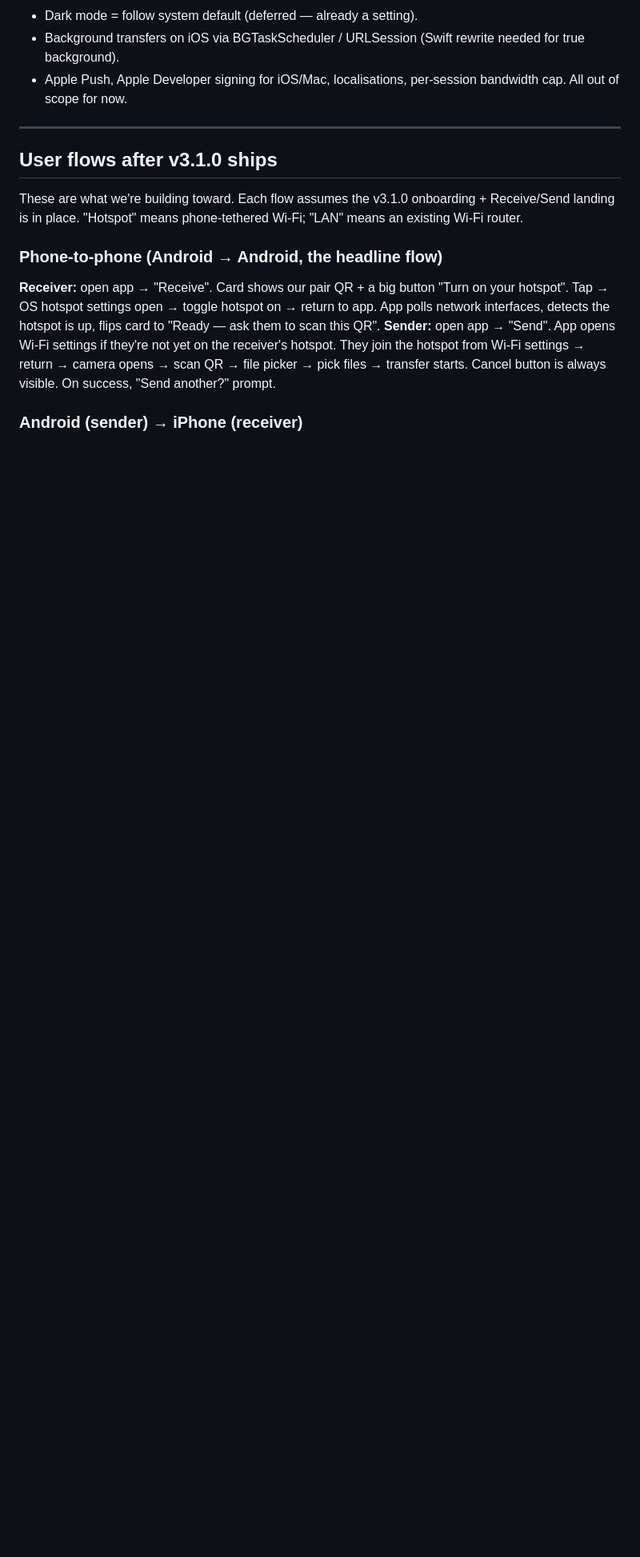
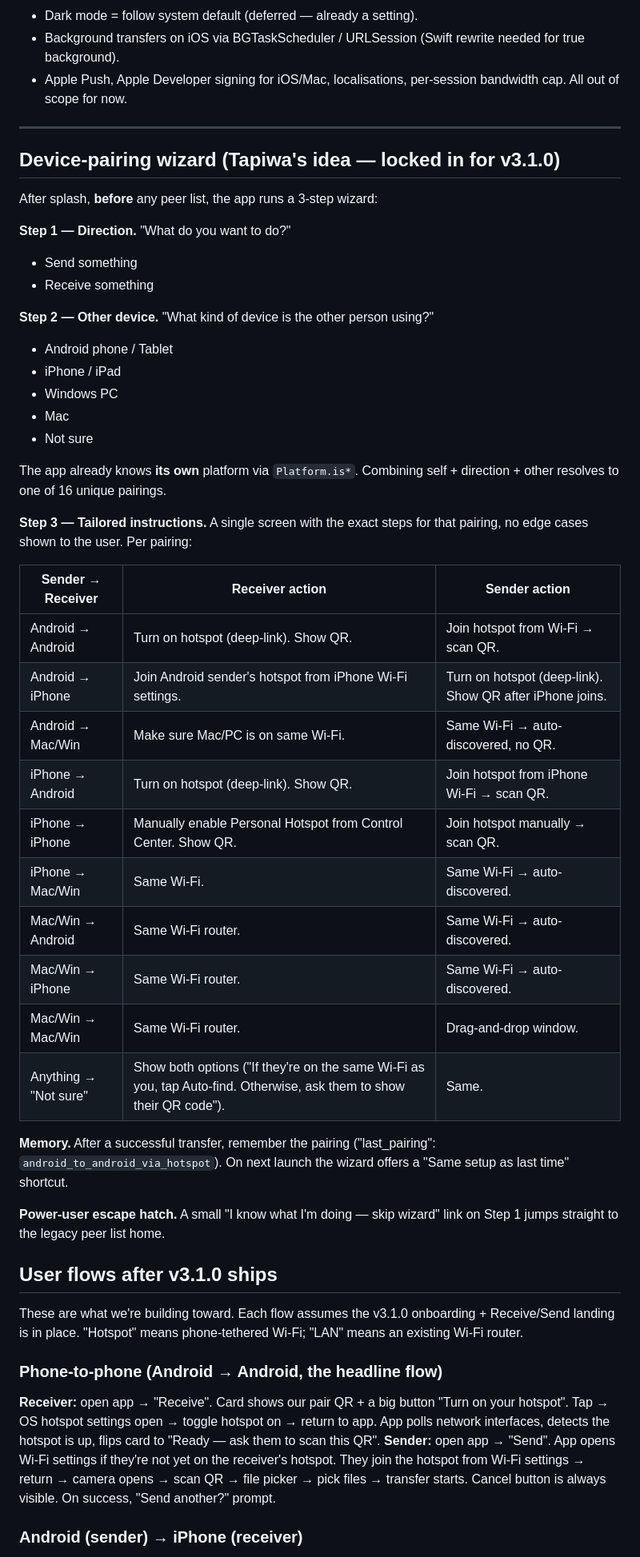
Before and after one commit to tapiwamakandigona/lanlink, a Markdown page: plans.md, the part around the change. Shown at 80% size. Rendered like a GitHub page; blank space fills up the shorter version.

Commit message:
plans.md: lock in device-pairing wizard (3-step: direction -> other device -> tailored steps)

```diff
--- a/plans.md
+++ b/plans.md
@@ -213,6 +213,47 @@ stay current as the UI changes.
 
 ---
 
+## Device-pairing wizard (Tapiwa's idea — locked in for v3.1.0)
+
+After splash, **before** any peer list, the app runs a 3-step wizard:
+
+**Step 1 — Direction.** "What do you want to do?"
+  - Send something
+  - Receive something
+
+**Step 2 — Other device.** "What kind of device is the other person using?"
+  - Android phone / Tablet
+  - iPhone / iPad
+  - Windows PC
+  - Mac
+  - Not sure
+
+The app already knows **its own** platform via `Platform.is*`. Combining
+self + direction + other resolves to one of 16 unique pairings.
+
+**Step 3 — Tailored instructions.** A single screen with the exact steps
+for that pairing, no edge cases shown to the user. Per pairing:
+
+| Sender → Receiver | Receiver action | Sender action |
+|---|---|---|
+| Android → Android | Turn on hotspot (deep-link). Show QR. | Join hotspot from Wi-Fi → scan QR. |
+| Android → iPhone | Join Android sender's hotspot from iPhone Wi-Fi settings. | Turn on hotspot (deep-link). Show QR after iPhone joins. |
+| Android → Mac/Win | Make sure Mac/PC is on same Wi-Fi. | Same Wi-Fi → auto-discovered, no QR. |
+| iPhone → Android | Turn on hotspot (deep-link). Show QR. | Join hotspot from iPhone Wi-Fi → scan QR. |
+| iPhone → iPhone | Manually enable Personal Hotspot from Control Center. Show QR. | Join hotspot manually → scan QR. |
+| iPhone → Mac/Win | Same Wi-Fi. | Same Wi-Fi → auto-discovered. |
+| Mac/Win → Android | Same Wi-Fi router. | Same Wi-Fi → auto-discovered. |
+| Mac/Win → iPhone | Same Wi-Fi router. | Same Wi-Fi → auto-discovered. |
+| Mac/Win → Mac/Win | Same Wi-Fi router. | Drag-and-drop window. |
+| Anything → "Not sure" | Show both options ("If they're on the same Wi-Fi as you, tap Auto-find. Otherwise, ask them to show their QR code"). | Same. |
+
+**Memory.** After a successful transfer, remember the pairing
+("last_pairing": `android_to_android_via_hotspot`). On next launch the
+wizard offers a "Same setup as last time" shortcut.
+
+**Power-user escape hatch.** A small "I know what I'm doing — skip
+wizard" link on Step 1 jumps straight to the legacy peer list home.
+
 ## User flows after v3.1.0 ships
 
 These are what we're building toward. Each flow assumes the v3.1.0
```
